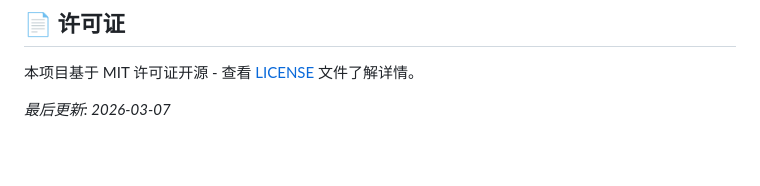
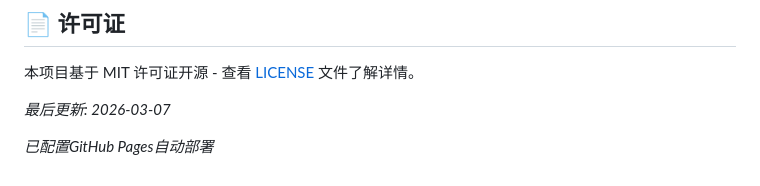
Before and after one commit to ArcherSavitar/snake-game, a Markdown page: README.md, the part around the change. Drawn GitHub-style; blank space fills up the shorter version.

Commit message:
Add GitHub Pages deployment note

```diff
--- a/README.md
+++ b/README.md
@@ -112,3 +112,5 @@ python build_release.py
 本项目基于 MIT 许可证开源 - 查看 [LICENSE](LICENSE) 文件了解详情。
 
 *最后更新: 2026-03-07*
+
+*已配置GitHub Pages自动部署*
```
